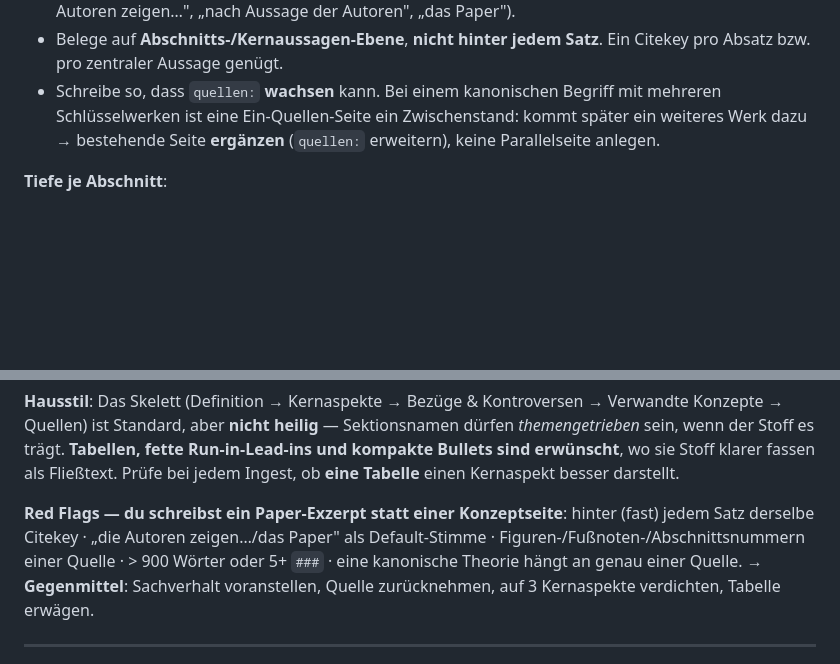
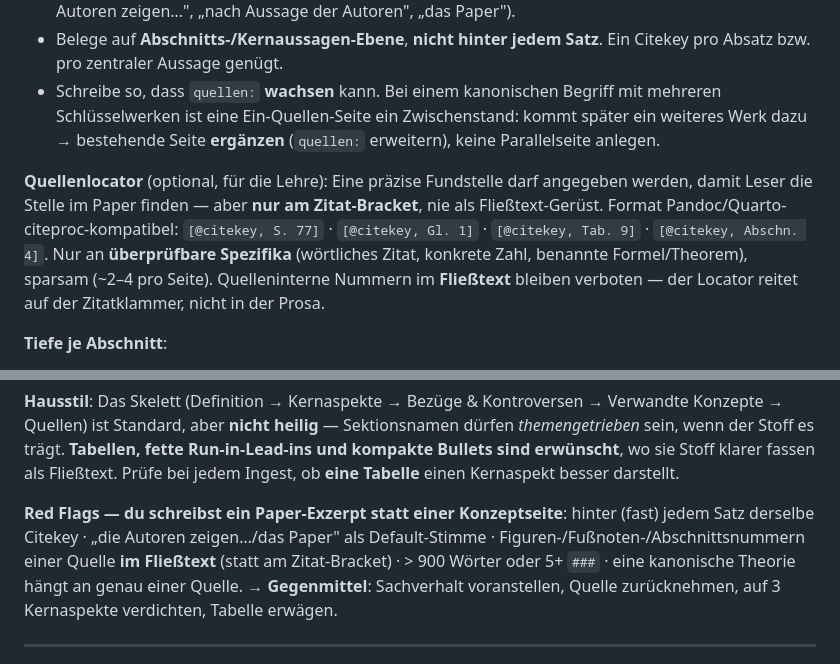
Before and after one commit to c-kraus/thws-skills, a Markdown page: thws-wiki/references/wiki-schema.md, 2 parts joined by grey strips. Drawn GitHub-style; blank space fills up the shorter version.

Commit message:
thws-wiki: kontrollierten Quellenlocator ergänzen
Erlaubt seitengenaue Nachvollziehbarkeit ([@key, S. 77]) für die Lehre,
ohne die Paper-Exzerpt-Regression. Per TDD verifiziert:
- RED (naive "du darfst Seiten/Figuren zitieren"): 13 Apparat-Tokens im
  Fließtext, 0 kontrollierte Bracket-Locator
- GREEN (Locator nur am Zitat-Bracket, nur für überprüfbare Spezifika,
  ~2-4/Seite): 0 Fließtext-Apparat, 4 saubere [@key, S. X]-Locator

Red-Flag präzisiert: quelleninterne Nummern bleiben nur IM FLIESSTEXT verboten.

Co-Authored-By: Claude Opus 4.8 <noreply@anthropic.com>

```diff
--- a/thws-wiki/references/wiki-schema.md
+++ b/thws-wiki/references/wiki-schema.md
@@ -126,6 +126,13 @@ nicht der Quelle. Eine Quelle darf die Seite verankern, aber:
   Schlüsselwerken ist eine Ein-Quellen-Seite ein Zwischenstand: kommt später ein weiteres Werk
   dazu → bestehende Seite **ergänzen** (`quellen:` erweitern), keine Parallelseite anlegen.
 
+**Quellenlocator** (optional, für die Lehre): Eine präzise Fundstelle darf angegeben werden, damit
+Leser die Stelle im Paper finden — aber **nur am Zitat-Bracket**, nie als Fließtext-Gerüst. Format
+Pandoc/Quarto-citeproc-kompatibel: `[@citekey, S. 77]` · `[@citekey, Gl. 1]` · `[@citekey, Tab. 9]` ·
+`[@citekey, Abschn. 4]`. Nur an **überprüfbare Spezifika** (wörtliches Zitat, konkrete Zahl, benannte
+Formel/Theorem), sparsam (~2–4 pro Seite). Quelleninterne Nummern im **Fließtext** bleiben verboten —
+der Locator reitet auf der Zitatklammer, nicht in der Prosa.
+
 **Tiefe je Abschnitt**:
 - **Definition / Einordnung**: 1 Absatz (4–6 Sätze). Was es ist, Herkunft/Entwicklung, Abgrenzung.
 - **Kernaspekte**: **3 (max. 4)** benannte `###`-Abschnitte à 3–5 Sätze, je mit konkretem Inhalt
@@ -140,7 +147,7 @@ klarer fassen als Fließtext. Prüfe bei jedem Ingest, ob **eine Tabelle** einen
 
 **Red Flags — du schreibst ein Paper-Exzerpt statt einer Konzeptseite**:
 hinter (fast) jedem Satz derselbe Citekey · „die Autoren zeigen…/das Paper" als Default-Stimme ·
-Figuren-/Fußnoten-/Abschnittsnummern einer Quelle · > 900 Wörter oder 5+ `###` · eine kanonische
+Figuren-/Fußnoten-/Abschnittsnummern einer Quelle **im Fließtext** (statt am Zitat-Bracket) · > 900 Wörter oder 5+ `###` · eine kanonische
 Theorie hängt an genau einer Quelle.
 → **Gegenmittel**: Sachverhalt voranstellen, Quelle zurücknehmen, auf 3 Kernaspekte verdichten, Tabelle erwägen.
 
```
Also changed, not shown: thws-wiki/SKILL.md (+2 -1 lines).
